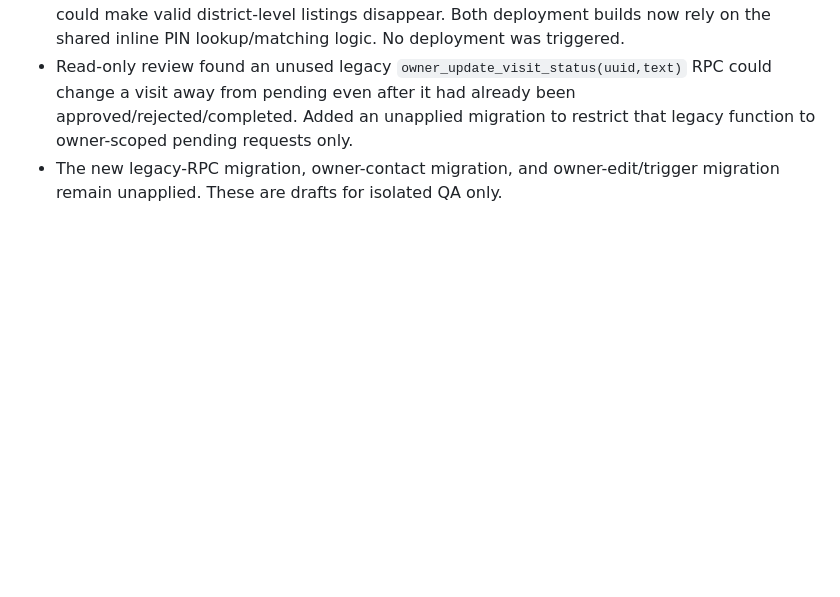
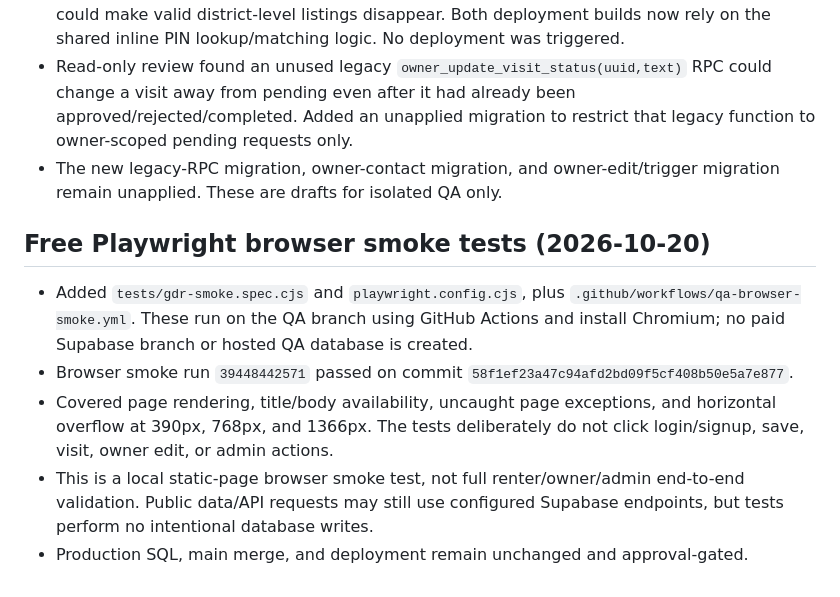
Before and after one commit to oddwivedi11-max/GharDekhoRENTERS.COM, a Markdown page: docs/WORKLOG.md, the part around the change. Rendered like a GitHub page; blank space fills up the shorter version.

Commit message:
docs: record free browser smoke test results

```diff
--- a/docs/WORKLOG.md
+++ b/docs/WORKLOG.md
@@ -119,3 +119,11 @@ User decisions recorded:
 - Removed the standalone PIN resolver injection from the GitHub Pages build. It previously replaced the entered PIN with a single post-office name before the existing search ran, which could make valid district-level listings disappear. Both deployment builds now rely on the shared inline PIN lookup/matching logic. No deployment was triggered.
 - Read-only review found an unused legacy `owner_update_visit_status(uuid,text)` RPC could change a visit away from pending even after it had already been approved/rejected/completed. Added an unapplied migration to restrict that legacy function to owner-scoped pending requests only.
 - The new legacy-RPC migration, owner-contact migration, and owner-edit/trigger migration remain unapplied. These are drafts for isolated QA only.
+
+
+## Free Playwright browser smoke tests (2026-10-20)
+- Added `tests/gdr-smoke.spec.cjs` and `playwright.config.cjs`, plus `.github/workflows/qa-browser-smoke.yml`. These run on the QA branch using GitHub Actions and install Chromium; no paid Supabase branch or hosted QA database is created.
+- Browser smoke run `39448442571` passed on commit `58f1ef23a47c94afd2bd09f5cf408b50e5a7e877`.
+- Covered page rendering, title/body availability, uncaught page exceptions, and horizontal overflow at 390px, 768px, and 1366px. The tests deliberately do not click login/signup, save, visit, owner edit, or admin actions.
+- This is a local static-page browser smoke test, not full renter/owner/admin end-to-end validation. Public data/API requests may still use configured Supabase endpoints, but tests perform no intentional database writes.
+- Production SQL, main merge, and deployment remain unchanged and approval-gated.
```
